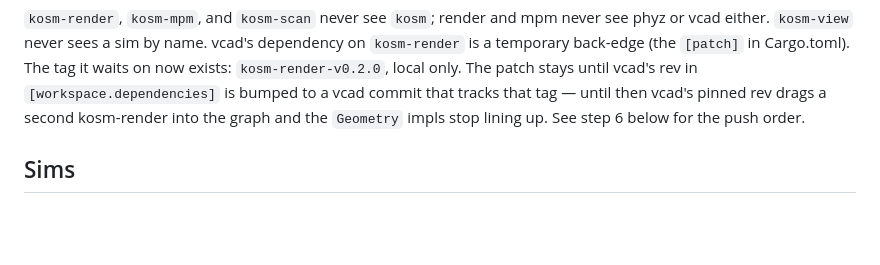
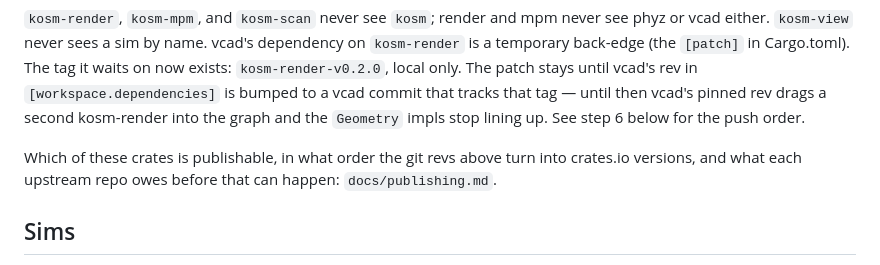
Before and after one commit to ecto/kosm, a Markdown page: docs/architecture.md, the part around the change. Rendered like a GitHub page; blank space fills up the shorter version.

```diff
--- a/docs/architecture.md
+++ b/docs/architecture.md
@@ -106,6 +106,10 @@ back-edge (the `[patch]` in Cargo.toml). The tag it waits on now exists:
 `[workspace.dependencies]` is bumped to a vcad commit that tracks that tag —
 until then vcad's pinned rev drags a second kosm-render into the graph and the
 `Geometry` impls stop lining up. See step 6 below for the push order.
+
+Which of these crates is publishable, in what order the git revs above turn
+into crates.io versions, and what each upstream repo owes before that can
+happen: `docs/publishing.md`.
 
 ## Sims
 
```
Also changed, not shown: CLAUDE.md (+4 -1 lines), docs/publishing.md (added, +78 -0 lines).
